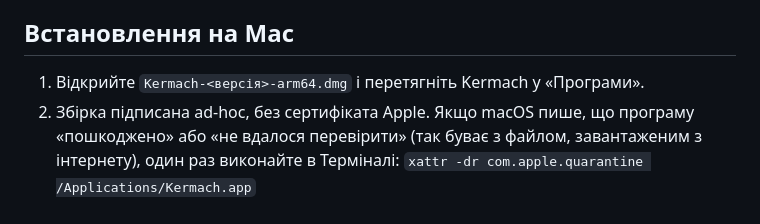
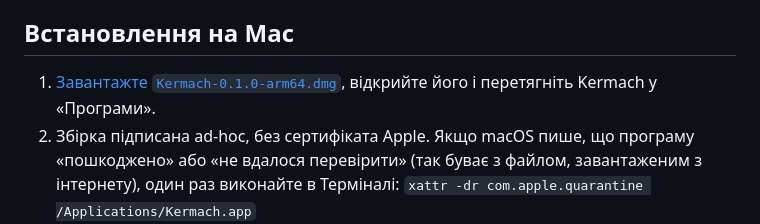
Before and after one commit to delorostislavbiz/kermach, a Markdown page: README.md, the part around one of its changes. Rendered like a GitHub page.

Commit message:
README: кнопка завантаження .dmg для macOS
Co-Authored-By: Claude Opus 5.5 <noreply@anthropic.com>

```diff
--- a/README.md
+++ b/README.md
@@ -46,7 +52,7 @@
 
 ## Встановлення на Mac
 
-1. Відкрийте `Kermach-<версія>-arm64.dmg` і перетягніть Kermach у «Програми».
+1. [Завантажте `Kermach-0.1.0-arm64.dmg`](https://github.com/delorostislavbiz/kermach/releases/download/v0.1.0-mac/Kermach-0.1.0-arm64.dmg), відкрийте його і перетягніть Kermach у «Програми».
 2. Збірка підписана ad-hoc, без сертифіката Apple. Якщо macOS пише, що програму «пошкоджено» або «не вдалося перевірити»
    (так буває з файлом, завантаженим з інтернету), один раз виконайте в Терміналі:
    `xattr -dr com.apple.quarantine /Applications/Kermach.app`
```
Also changed, not shown: other parts of README.md (+6 -0 lines).
